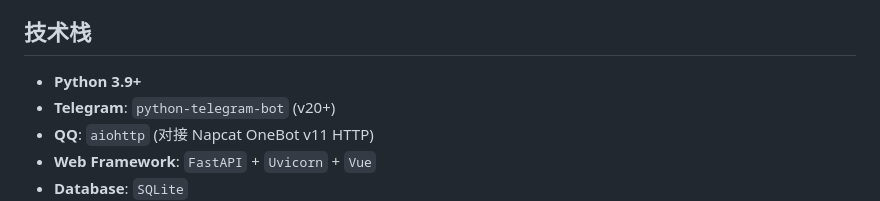
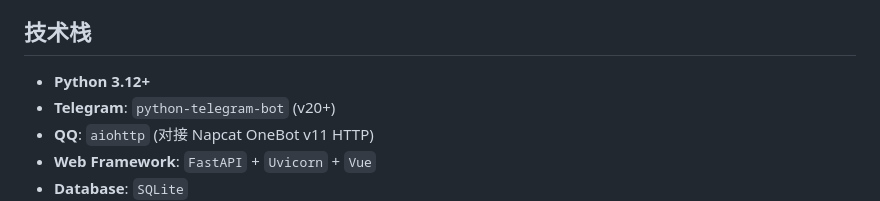
Before and after one commit to XSong1205/TQSync, a Markdown page: README.md, the part around the change. Drawn GitHub-style.

Commit message:
更新 README.md

```diff
--- a/README.md
+++ b/README.md
@@ -18,7 +18,7 @@ TQSync 是一个简单的基于 Python 的异步机器人，用于实现 Telegra
 
 ## 技术栈
 
-- **Python 3.9+**
+- **Python 3.12+**
 - **Telegram**: `python-telegram-bot` (v20+)
 - **QQ**: `aiohttp` (对接 Napcat OneBot v11 HTTP)
 - **Web Framework**: `FastAPI` + `Uvicorn` + `Vue`
```
